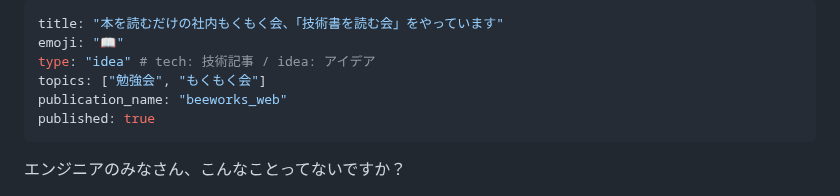
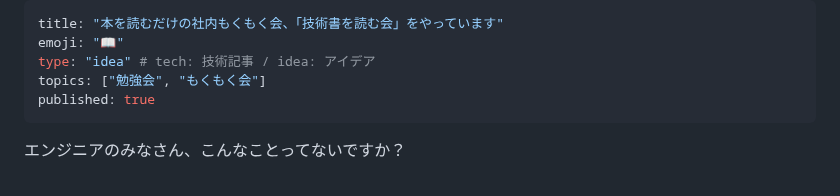
Before and after one commit to kagankan/zenn-articles, a Markdown page: articles/reading-technical-books.md, the part around the change. GitHub-like rendering.

```diff
--- a/articles/reading-technical-books.md
+++ b/articles/reading-technical-books.md
@@ -3,7 +3,6 @@ title: "本を読むだけの社内もくもく会、「技術書を読む会」
 emoji: "📖"
 type: "idea" # tech: 技術記事 / idea: アイデア
 topics: ["勉強会", "もくもく会"]
-publication_name: "beeworks_web"
 published: true
 ---
 
```
